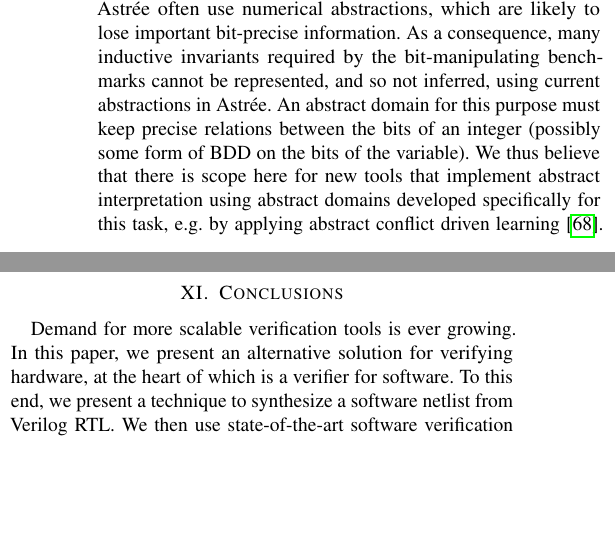
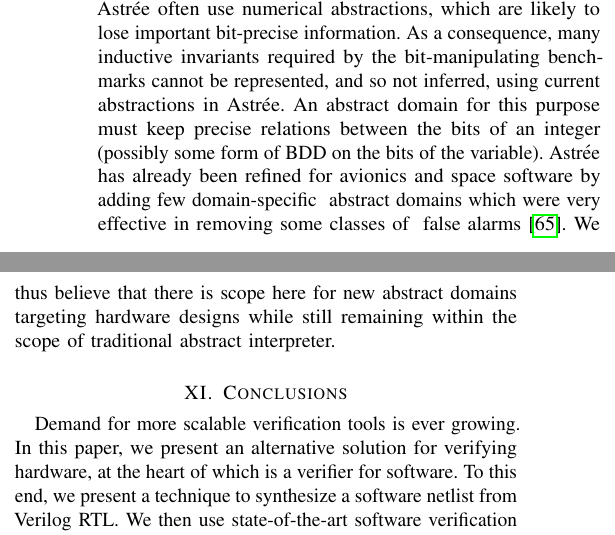
Before and after one commit to rajdeep87/TCAD, a LaTeX paper (paper.tex, which reads experiment.tex): two parts of the columns of page 12 of 13, joined at a grey line, cut so that both start at the same text, the shorter picture padded with empty space. Compiled offline with pdfLaTeX; a missing font is replaced by an installed copy or a similar font; a LaTeX package or settings file that is missing is left out.

Commit message:
minor experiment section

```diff
--- a/experiment.tex
+++ b/experiment.tex
@@ -621,11 +621,17 @@ As a consequence, many inductive invariants required by the bit-manipulating
 benchmarks cannot be represented, and so not inferred, using current abstractions
 in Astr{\'e}e.  An abstract domain for this purpose must keep
 precise relations between the bits of an integer (possibly some
-form of BDD on the bits of the variable).  We thus believe that there
-is scope here for new tools that implement abstract interpretation using
-abstract domains developed specifically for this task, e.g.~by
-applying abstract conflict driven learning~\cite{dhk2013-popl}.
-
+form of BDD on the bits of the variable).  Astr{\'e}e has already been
+refined for avionics and space software by adding few domain-specific
+abstract domains which were very effective in removing some classes of
+false alarms~\cite{DBLP:journals/ftpl/BertraneCCFMMR15}.  We thus believe
+that there is scope here for new abstract domains targeting hardware
+designs while still remaining within the scope of traditional abstract
+interpreter.
+%
+%that implement abstract interpretation using
+%abstract domains developed specifically for this task, e.g.~by
+%applying abstract conflict driven learning~\cite{dhk2013-popl}.
 \Omit{
 %-------------------------------------------------------------------------------
 \para{Limitations of the Result}
```
